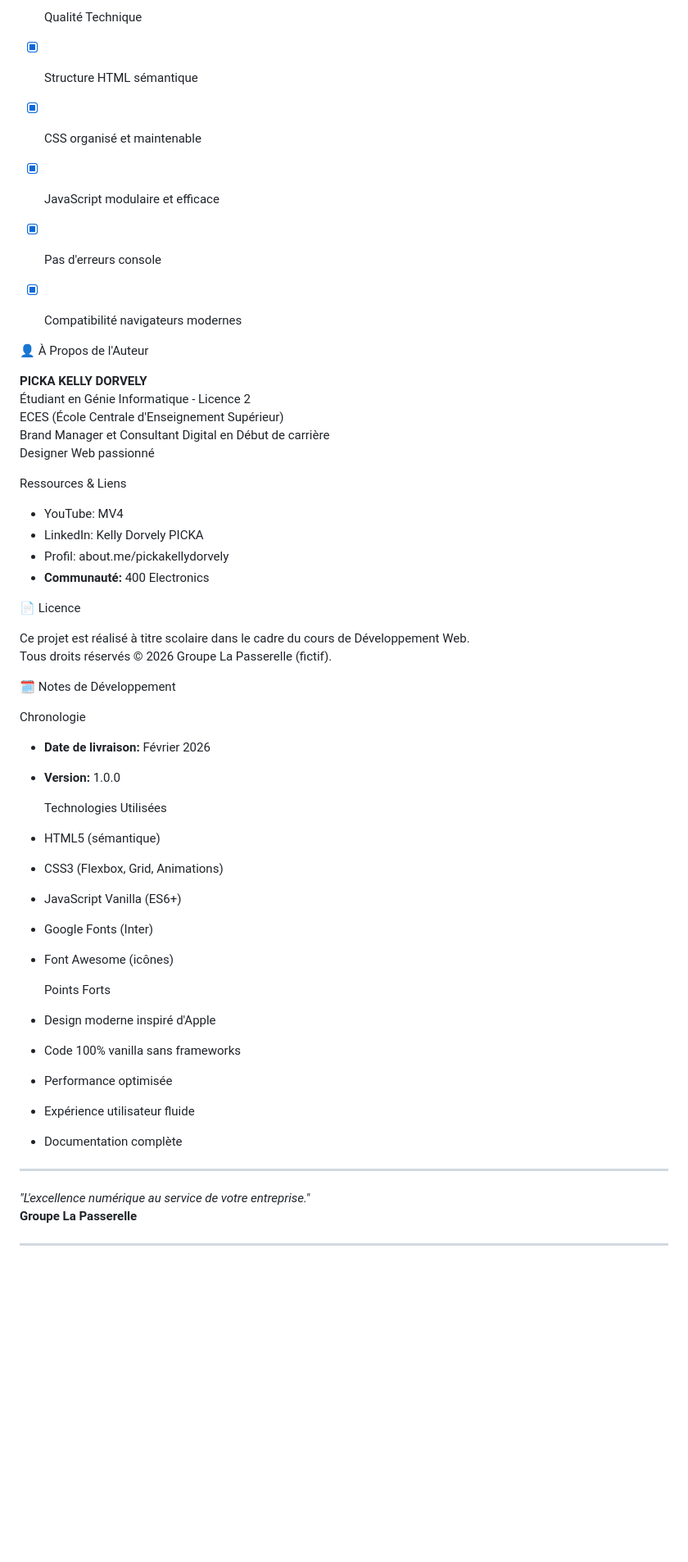
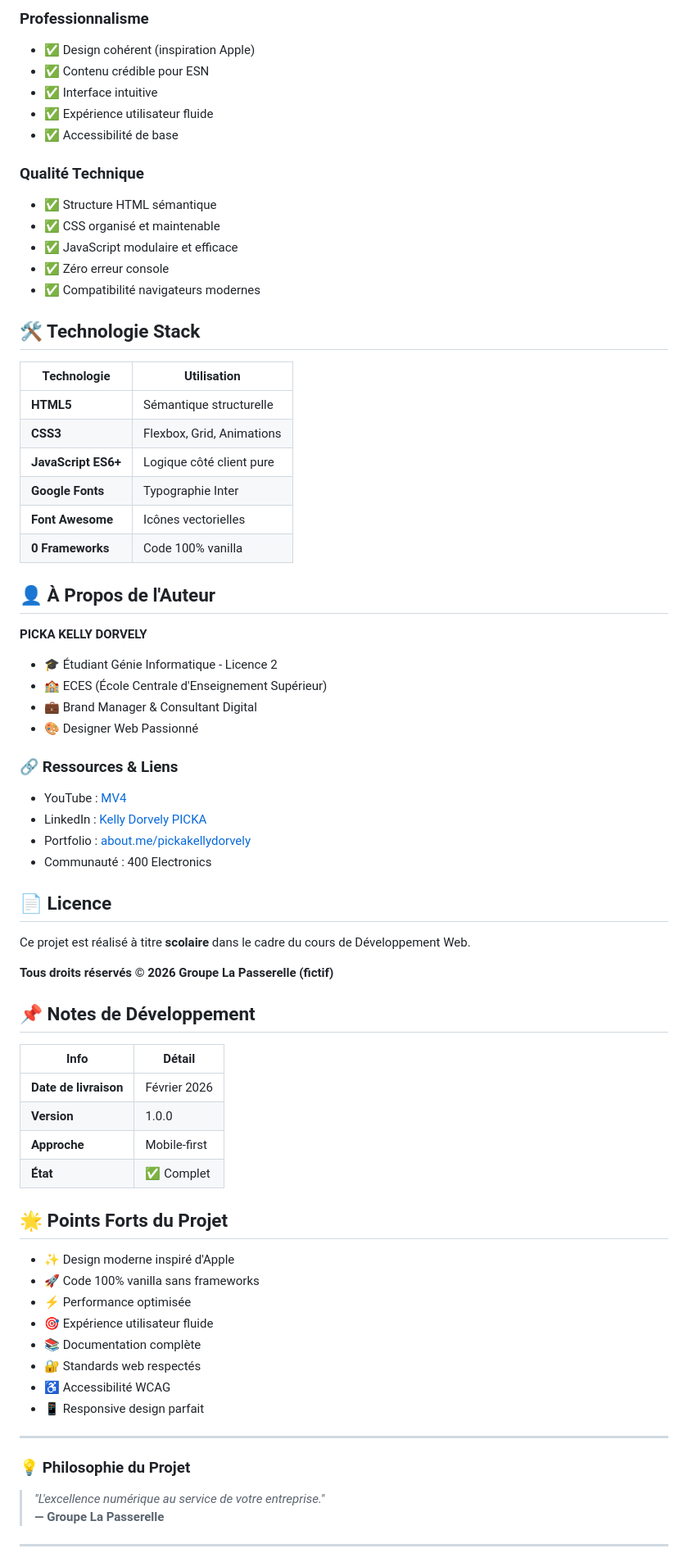
Before and after one commit to Kellypicka/groupe-la-passerelle, a Markdown page: README.md, the part around one of its changes. Shown at 82% size. Rendered like a GitHub page; blank space fills up the shorter version.

Commit message:
Updated README.md with improved content

```diff
--- a/README.md
+++ b/README.md
@@ -264,53 +205,74 @@ Poids: 300 (light) à 700 (bold) selon hiérarchie
 
-  Qualité Technique
-- [x] Structure HTML sémantique
-- [x] CSS organisé et maintenable
-- [x] JavaScript modulaire et efficace
-- [x] Pas d'erreurs console
-- [x] Compatibilité navigateurs modernes
+### Professionnalisme
+- ✅ Design cohérent (inspiration Apple)
+- ✅ Contenu crédible pour ESN
+- ✅ Interface intuitive
+- ✅ Expérience utilisateur fluide
+- ✅ Accessibilité de base
 
- 👤 À Propos de l'Auteur
+### Qualité Technique
+- ✅ Structure HTML sémantique
+- ✅ CSS organisé et maintenable
+- ✅ JavaScript modulaire et efficace
+- ✅ Zéro erreur console
+- ✅ Compatibilité navigateurs modernes
+
+## 🛠️ Technologie Stack
+
+| Technologie | Utilisation |
+|---|---|
+| **HTML5** | Sémantique structurelle |
+| **CSS3** | Flexbox, Grid, Animations |
+| **JavaScript ES6+** | Logique côté client pure |
+| **Google Fonts** | Typographie Inter |
+| **Font Awesome** | Icônes vectorielles |
+| **0 Frameworks** | Code 100% vanilla |
+
+## 👤 À Propos de l'Auteur
 
 **PICKA KELLY DORVELY**
-Étudiant en Génie Informatique - Licence 2
-ECES (École Centrale d'Enseignement Supérieur)
-Brand Manager et Consultant Digital en Début de carrière
-Designer Web passionné
+- 🎓 Étudiant Génie Informatique - Licence 2
+- 🏫 ECES (École Centrale d'Enseignement Supérieur)
+- 💼 Brand Manager & Consultant Digital
+- 🎨 Designer Web Passionné
 
-Ressources & Liens
-- YouTube: MV4
-- LinkedIn: Kelly Dorvely PICKA
-- Profil: about.me/pickakellydorvely
-- **Communauté:** 400 Electronics
+### 🔗 Ressources & Liens
+- YouTube : [MV4](https://youtube.com)
+- LinkedIn : [Kelly Dorvely PICKA](https://linkedin.com)
+- Portfolio : [about.me/pickakellydorvely](https://about.me/pickakellydorvely)
+- Communauté : 400 Electronics
 
-📄 Licence
+## 📄 Licence
 
-Ce projet est réalisé à titre scolaire dans le cadre du cours de Développement Web.
-Tous droits réservés © 2026 Groupe La Passerelle (fictif).
+Ce projet est réalisé à titre **scolaire** dans le cadre du cours de Développement Web.
 
-🗓️ Notes de Développement
+**Tous droits réservés © 2026 Groupe La Passerelle (fictif)**
 
-  Chronologie
-- **Date de livraison:** Février 2026
-- **Version:** 1.0.0
+## 📌 Notes de Développement
 
-  Technologies Utilisées
-- HTML5 (sémantique)
-- CSS3 (Flexbox, Grid, Animations)
-- JavaScript Vanilla (ES6+)
-- Google Fonts (Inter)
-- Font Awesome (icônes)
+| Info | Détail |
+|---|---|
+| **Date de livraison** | Février 2026 |
+| **Version** | 1.0.0 |
+| **Approche** | Mobile-first |
+| **État** | ✅ Complet |
 
-  Points Forts
-- Design moderne inspiré d'Apple
-- Code 100% vanilla sans frameworks
-- Performance optimisée
-- Expérience utilisateur fluide
-- Documentation complète
+## 🌟 Points Forts du Projet
+
+- ✨ Design moderne inspiré d'Apple
+- 🚀 Code 100% vanilla sans frameworks
+- ⚡ Performance optimisée
+- 🎯 Expérience utilisateur fluide
+- 📚 Documentation complète
+- 🔐 Standards web respectés
+- ♿ Accessibilité WCAG
+- 📱 Responsive design parfait
 
 ---
 
-*"L'excellence numérique au service de votre entreprise."*
-**Groupe La Passerelle**
+### 💡 Philosophie du Projet
+
+> *"L'excellence numérique au service de votre entreprise."*
+> **— Groupe La Passerelle**
 
 ---
```
Also changed, not shown: other parts of README.md (+139 -191 lines).
